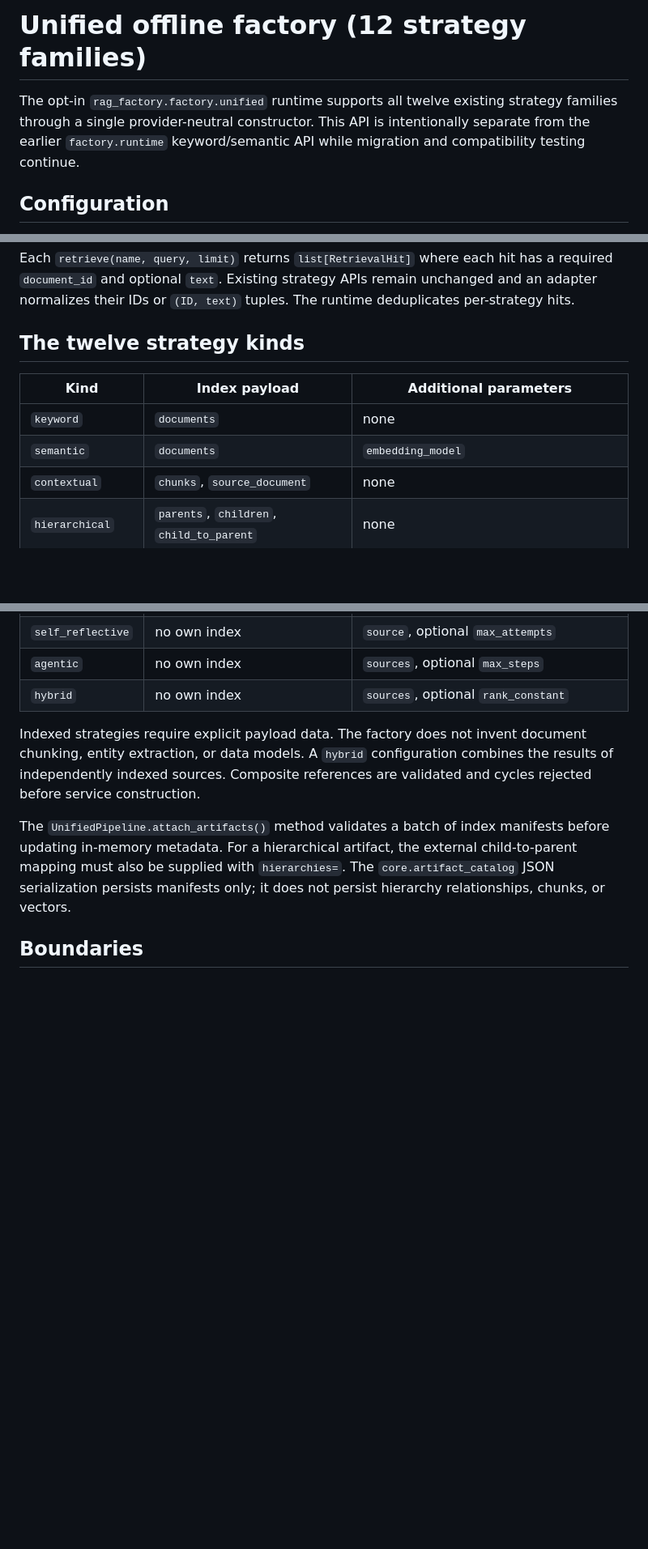
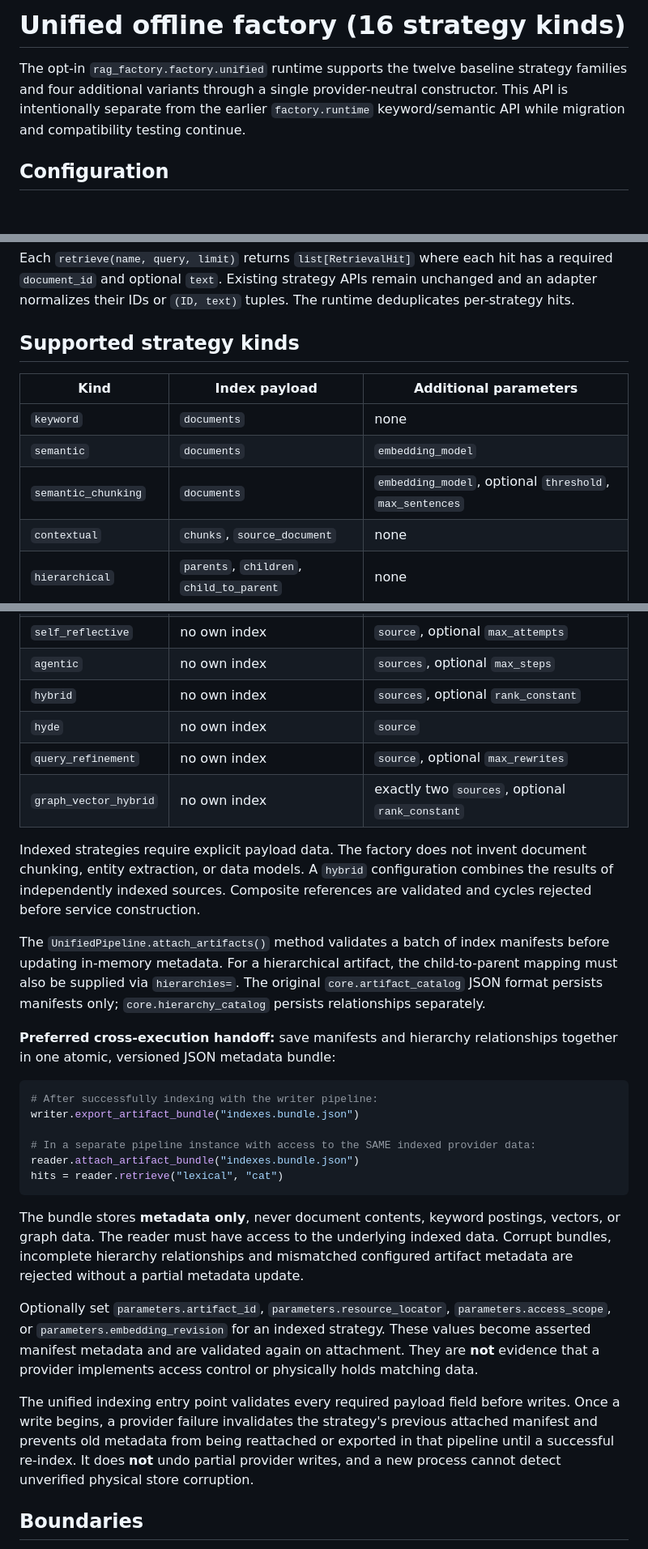
Before and after one commit to rzepeda/rag-factory, a Markdown page: docs/UNIFIED_FACTORY.md, 3 parts joined by grey strips. Shown at 81% size. GitHub-like rendering; blank space fills up the shorter version.

Commit message:
docs(p0): document all strategy kinds and safe artifact bundle handoff

````diff
--- a/docs/UNIFIED_FACTORY.md
+++ b/docs/UNIFIED_FACTORY.md
@@ -1,6 +1,6 @@
-# Unified offline factory (12 strategy families)
+# Unified offline factory (16 strategy kinds)
 
-The opt-in `rag_factory.factory.unified` runtime supports all twelve existing strategy families through a single provider-neutral constructor. This API is intentionally separate from the earlier `factory.runtime` keyword/semantic API while migration and compatibility testing continue.
+The opt-in `rag_factory.factory.unified` runtime supports the twelve baseline strategy families and four additional variants through a single provider-neutral constructor. This API is intentionally separate from the earlier `factory.runtime` keyword/semantic API while migration and compatibility testing continue.
 
 ## Configuration
 
@@ -32,12 +32,13 @@ The example deliberately binds separate **in-memory** stores. Its retrieval resu
 
 Each `retrieve(name, query, limit)` returns `list[RetrievalHit]` where each hit has a required `document_id` and optional `text`. Existing strategy APIs remain unchanged and an adapter normalizes their IDs or `(ID, text)` tuples. The runtime deduplicates per-strategy hits.
 
-## The twelve strategy kinds
+## Supported strategy kinds
 
 | Kind | Index payload | Additional parameters |
 | --- | --- | --- |
 | `keyword` | `documents` | none |
 | `semantic` | `documents` | `embedding_model` |
+| `semantic_chunking` | `documents` | `embedding_model`, optional `threshold`, `max_sentences` |
 | `contextual` | `chunks`, `source_document` | none |
 | `hierarchical` | `parents`, `children`, `child_to_parent` | none |
 | `knowledge_graph` | `documents`, `edges` | `max_hops` |
@@ -48,10 +49,30 @@ Each `retrieve(name, query, limit)` returns `list[RetrievalHit]` where each hit
 | `self_reflective` | no own index | `source`, optional `max_attempts` |
 | `agentic` | no own index | `sources`, optional `max_steps` |
 | `hybrid` | no own index | `sources`, optional `rank_constant` |
+| `hyde` | no own index | `source` |
+| `query_refinement` | no own index | `source`, optional `max_rewrites` |
+| `graph_vector_hybrid` | no own index | exactly two `sources`, optional `rank_constant` |
 
 Indexed strategies require explicit payload data. The factory does not invent document chunking, entity extraction, or data models. A `hybrid` configuration combines the results of independently indexed sources. Composite references are validated and cycles rejected before service construction.
 
-The `UnifiedPipeline.attach_artifacts()` method validates a batch of index manifests before updating in-memory metadata. For a hierarchical artifact, the external child-to-parent mapping must also be supplied with `hierarchies=`. The `core.artifact_catalog` JSON serialization persists manifests only; it does not persist hierarchy relationships, chunks, or vectors.
+The `UnifiedPipeline.attach_artifacts()` method validates a batch of index manifests before updating in-memory metadata. For a hierarchical artifact, the child-to-parent mapping must also be supplied via `hierarchies=`. The original `core.artifact_catalog` JSON format persists manifests only; `core.hierarchy_catalog` persists relationships separately.
+
+**Preferred cross-execution handoff:** save manifests and hierarchy relationships together in one atomic, versioned JSON metadata bundle:
+
+```python
+# After successfully indexing with the writer pipeline:
+writer.export_artifact_bundle("indexes.bundle.json")
+
+# In a separate pipeline instance with access to the SAME indexed provider data:
+reader.attach_artifact_bundle("indexes.bundle.json")
+hits = reader.retrieve("lexical", "cat")
+```
+
+The bundle stores **metadata only**, never document contents, keyword postings, vectors, or graph data. The reader must have access to the underlying indexed data. Corrupt bundles, incomplete hierarchy relationships and mismatched configured artifact metadata are rejected without a partial metadata update.
+
+Optionally set `parameters.artifact_id`, `parameters.resource_locator`, `parameters.access_scope`, or `parameters.embedding_revision` for an indexed strategy. These values become asserted manifest metadata and are validated again on attachment. They are **not** evidence that a provider implements access control or physically holds matching data.
+
+The unified indexing entry point validates every required payload field before writes. Once a write begins, a provider failure invalidates the strategy's previous attached manifest and prevents old metadata from being reattached or exported in that pipeline until a successful re-index. It does **not** undo partial provider writes, and a new process cannot detect unverified physical store corruption.
 
 ## Boundaries
 
````
